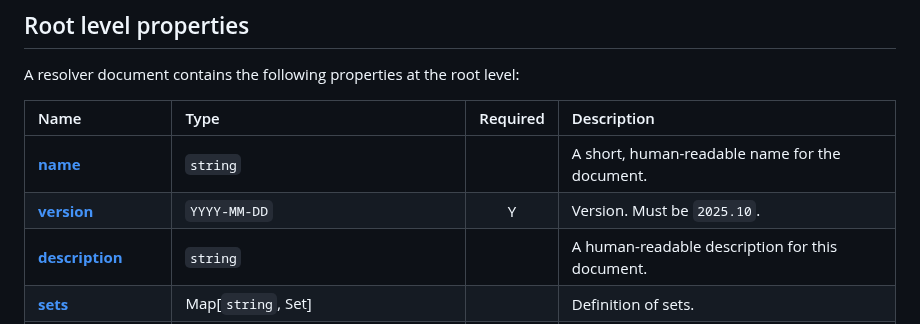
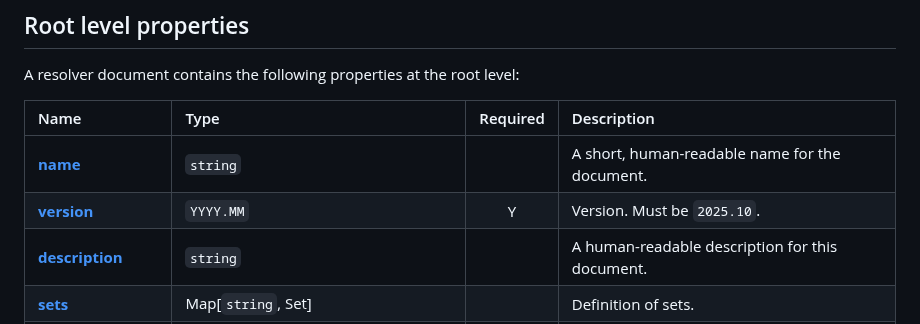
Before and after one commit to design-tokens/community-group, a Markdown page: technical-reports/resolver/syntax.md, the part around the change. GitHub-like rendering.

Commit message:
fix: correct resolver version field type from YYYY-MM-DD to YYYY.MM

```diff
--- a/technical-reports/resolver/syntax.md
+++ b/technical-reports/resolver/syntax.md
@@ -7,7 +7,7 @@ A resolver document contains the following properties at the root level:
 | Name                                     | Type                                     | Required | Description                                                      |
 | :--------------------------------------- | :--------------------------------------- | :------: | :--------------------------------------------------------------- |
 | [**name**](#name)                        | `string`                                 |          | A short, human-readable name for the document.                   |
-| [**version**](#version)                  | `YYYY-MM-DD`                             |    Y     | Version. Must be `2025.10`.                                      |
+| [**version**](#version)                  | `YYYY.MM`                             |    Y     | Version. Must be `2025.10`.                                      |
 | [**description**](#description)          | `string`                                 |          | A human-readable description for this document.                  |
 | [**sets**](#sets)                        | Map[`string`, Set]                       |          | Definition of sets.                                              |
 | [**modifiers**](#modifiers)              | Map[`string, Modifier]                   |          | Definition of modifiers.                                         |
```
